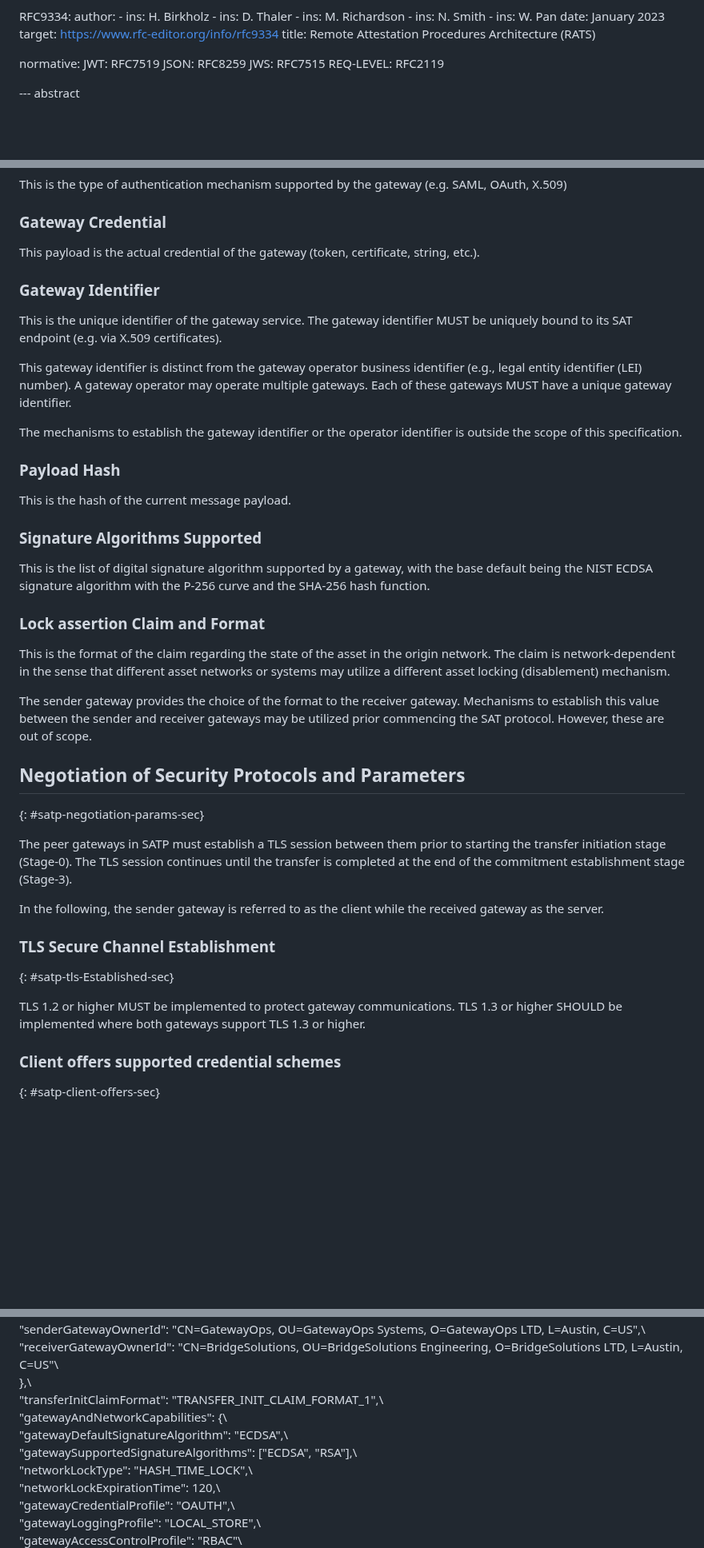
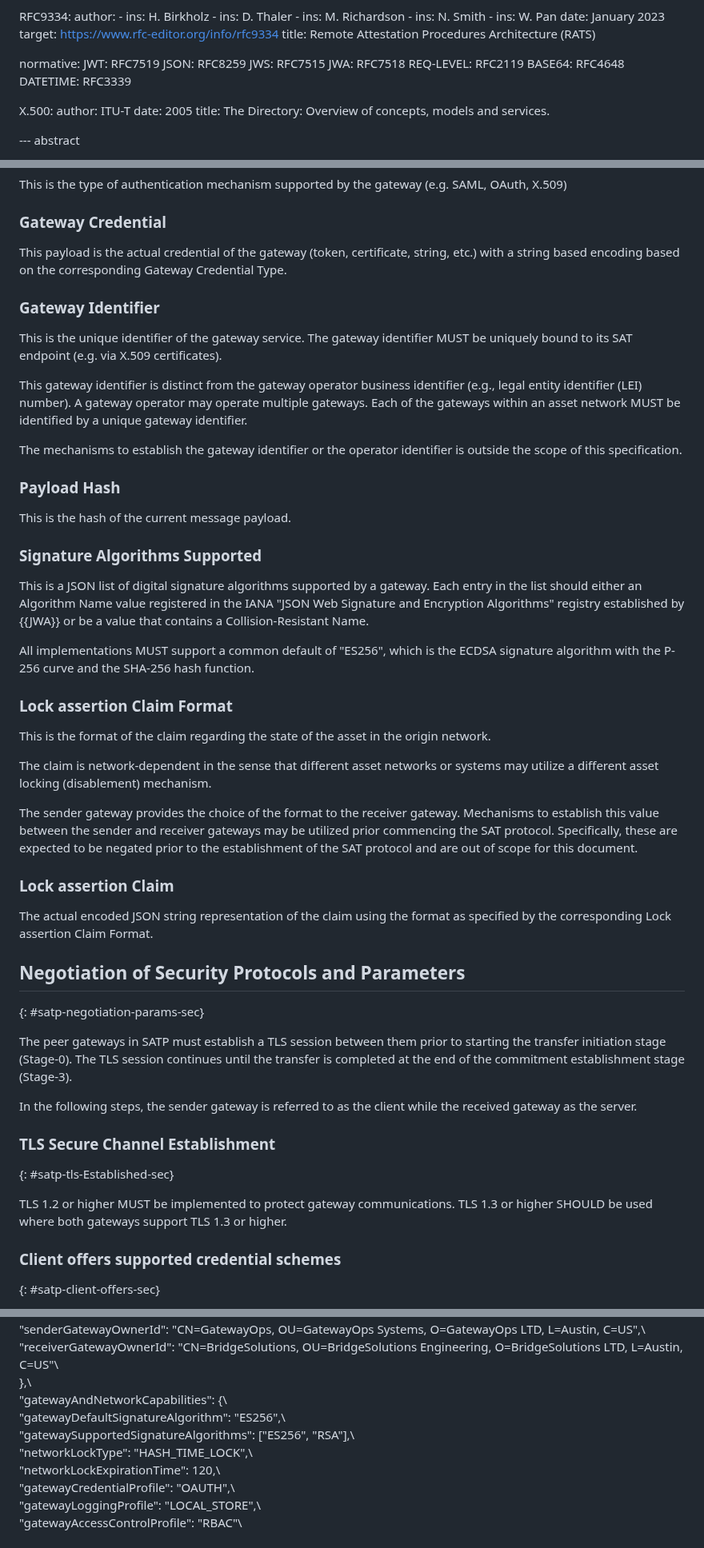
Before and after one commit to ietf-satp/draft-ietf-satp-core, a Markdown page: draft-ietf-satp-core.md, 3 parts joined by grey strips. Shown at 80% size. Rendered like a GitHub page; blank space fills up the shorter version.

```diff
--- a/draft-ietf-satp-core.md
+++ b/draft-ietf-satp-core.md
@@ -120,7 +120,15 @@ normative:
   JWT: RFC7519
   JSON: RFC8259
   JWS: RFC7515
+  JWA: RFC7518
   REQ-LEVEL: RFC2119
+  BASE64: RFC4648
+  DATETIME: RFC3339
+
+  X.500:
+    author: ITU-T
+    date: 2005
+    title: The Directory: Overview of concepts, models and services.
 
 --- abstract
 
@@ -407,14 +418,17 @@ This is the type of authentication mechanism supported by the gateway (e.g. SAML
 
 ### Gateway Credential
 
-This payload is the actual credential of the gateway (token, certificate, string, etc.).
+This payload is the actual credential of the gateway (token,
+certificate, string, etc.) with a string based encoding based on the
+corresponding Gateway Credential Type.
 
 ### Gateway Identifier
 
 This is the unique identifier of the gateway service.  The gateway identifier MUST be uniquely bound to its SAT endpoint (e.g. via X.509 certificates).
 
 This gateway identifier is distinct from the gateway operator business identifier (e.g., legal entity identifier (LEI) number).
-A gateway operator may operate multiple gateways. Each of these gateways MUST have a unique gateway identifier.
+A gateway operator may operate multiple gateways. Each of the gateways
+within an asset network MUST be identified by a unique gateway identifier.
 
 The mechanisms to establish the gateway identifier or the operator identifier is outside the scope of this specification.
 
@@ -424,14 +438,22 @@ This is the hash of the current message payload.
 
 ### Signature Algorithms Supported
 
-This is the list of digital signature algorithm supported by a gateway,
-with the base default being the NIST ECDSA signature algorithm with the P-256 curve and the SHA-256 hash function.
-
-### Lock assertion Claim and Format
+This is a JSON list of digital signature algorithms supported by a
+gateway.  Each entry in the list should either an Algorithm Name value registered in the IANA "JSON Web Signature and Encryption Algorithms" registry established by {{JWA}} or be a value that contains a Collision-Resistant Name.
+
+All implementations MUST support a common default of "ES256", which is the ECDSA signature algorithm with the P-256 curve and the SHA-256 hash function.
+
+### Lock assertion Claim Format
 This is the format of the claim regarding the state of the asset in the origin network.
+
 The claim is network-dependent in the sense that different asset networks or systems may utilize a different asset locking (disablement) mechanism.
 
-The sender gateway provides the choice of the format to the receiver gateway.  Mechanisms to establish this value between the sender and receiver gateways may be utilized prior commencing the SAT protocol. However, these are out of scope.
+The sender gateway provides the choice of the format to the receiver gateway.  Mechanisms to establish this value between the sender and receiver gateways may be utilized prior commencing the SAT protocol. Specifically, these are expected to be negated prior to the establishment of the SAT protocol and are out of scope for this document.
+
+### Lock assertion Claim
+
+The actual encoded JSON string representation of the claim using the
+format as specified by the corresponding Lock assertion Claim Format.
 
 ## Negotiation of Security Protocols and Parameters
 
@@ -439,13 +461,13 @@ The sender gateway provides the choice of the format to the receiver gateway.  M
 
 The peer gateways in SATP must establish a TLS session between them prior to starting the transfer initiation stage (Stage-0). The TLS session continues until the transfer is completed at the end of the commitment establishment stage (Stage-3).
 
-In the following, the sender gateway is referred to as the client while the received gateway as the server.
+In the following steps, the sender gateway is referred to as the client while the received gateway as the server.
 
 ### TLS Secure Channel Establishment
 
 {: #satp-tls-Established-sec}
 
-TLS 1.2 or higher MUST be implemented to protect gateway communications. TLS 1.3 or higher SHOULD be implemented where both gateways support TLS 1.3 or higher.
+TLS 1.2 or higher MUST be implemented to protect gateway communications. TLS 1.3 or higher SHOULD be used where both gateways support TLS 1.3 or higher.
 
 ### Client offers supported credential schemes
 
@@ -759,10 +787,9 @@ Here is an example of the message request body:
       "senderGatewayOwnerId": "CN=GatewayOps, OU=GatewayOps Systems, O=GatewayOps LTD, L=Austin, C=US",\
       "receiverGatewayOwnerId": "CN=BridgeSolutions, OU=BridgeSolutions Engineering, O=BridgeSolutions LTD, L=Austin, C=US"\
   },\
-  "transferInitClaimFormat": "TRANSFER_INIT_CLAIM_FORMAT_1",\
   "gatewayAndNetworkCapabilities": {\
-      "gatewayDefaultSignatureAlgorithm": "ECDSA",\
-      "gatewaySupportedSignatureAlgorithms": ["ECDSA", "RSA"],\
+      "gatewayDefaultSignatureAlgorithm": "ES256",\
+      "gatewaySupportedSignatureAlgorithms": ["ES256", "RSA"],\
       "networkLockType": "HASH_TIME_LOCK",\
       "networkLockExpirationTime": 120,\
       "gatewayCredentialProfile": "OAUTH",\
```
Also changed, not shown: other parts of draft-ietf-satp-core.md (+62 -50 lines).
